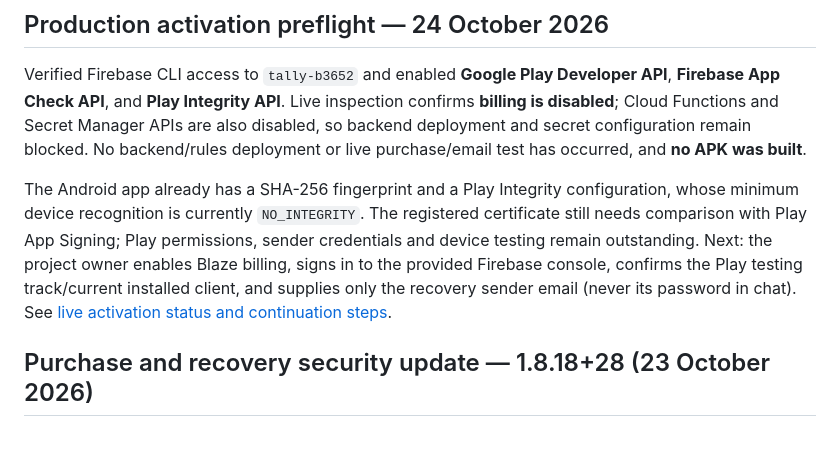
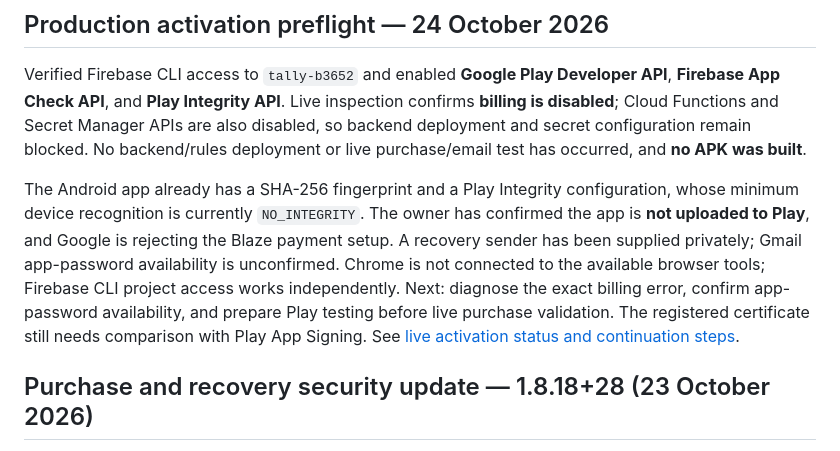
Before and after one commit to AREEB-AZHAR/flutter_calculator_new, a Markdown page: README.md, the part around the change. Drawn GitHub-style.

Commit message:
Record billing rejection and Play setup prerequisites

```diff
--- a/README.md
+++ b/README.md
@@ -4,7 +4,7 @@
 
 Verified Firebase CLI access to `tally-b3652` and enabled **Google Play Developer API**, **Firebase App Check API**, and **Play Integrity API**. Live inspection confirms **billing is disabled**; Cloud Functions and Secret Manager APIs are also disabled, so backend deployment and secret configuration remain blocked. No backend/rules deployment or live purchase/email test has occurred, and **no APK was built**.
 
-The Android app already has a SHA-256 fingerprint and a Play Integrity configuration, whose minimum device recognition is currently `NO_INTEGRITY`. The registered certificate still needs comparison with Play App Signing; Play permissions, sender credentials and device testing remain outstanding. Next: the project owner enables Blaze billing, signs in to the provided Firebase console, confirms the Play testing track/current installed client, and supplies only the recovery sender email (never its password in chat). See [live activation status and continuation steps](docs/PURCHASE_AND_RECOVERY_SECURITY.md#live-activation-status--24-october-2026).
+The Android app already has a SHA-256 fingerprint and a Play Integrity configuration, whose minimum device recognition is currently `NO_INTEGRITY`. The owner has confirmed the app is **not uploaded to Play**, and Google is rejecting the Blaze payment setup. A recovery sender has been supplied privately; Gmail app-password availability is unconfirmed. Chrome is not connected to the available browser tools; Firebase CLI project access works independently. Next: diagnose the exact billing error, confirm app-password availability, and prepare Play testing before live purchase validation. The registered certificate still needs comparison with Play App Signing. See [live activation status and continuation steps](docs/PURCHASE_AND_RECOVERY_SECURITY.md#live-activation-status--24-october-2026).
 
 ## Purchase and recovery security update — 1.8.18+28 (23 October 2026)
 
```
Also changed, not shown: docs/PURCHASE_AND_RECOVERY_SECURITY.md (+6 -0 lines).
